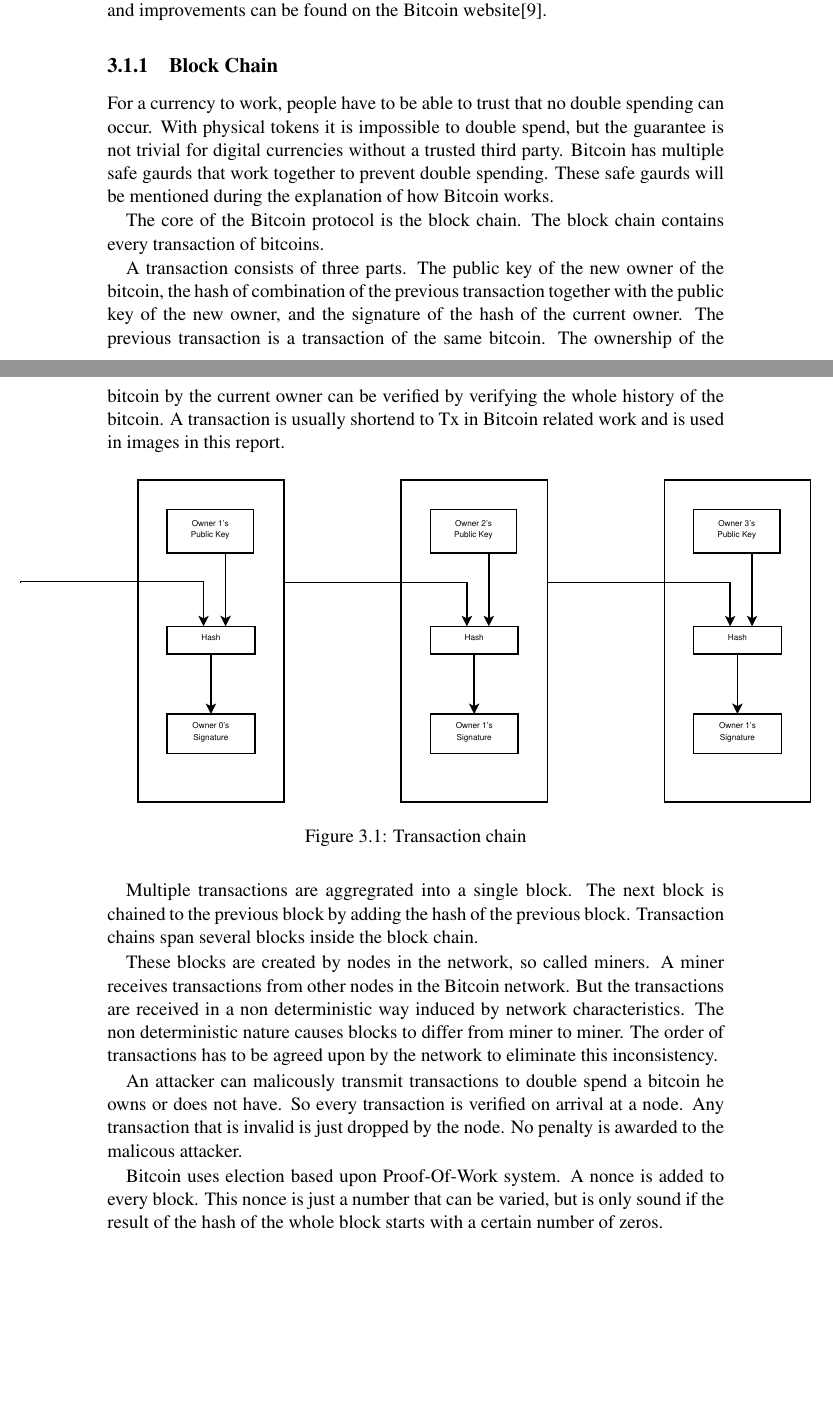
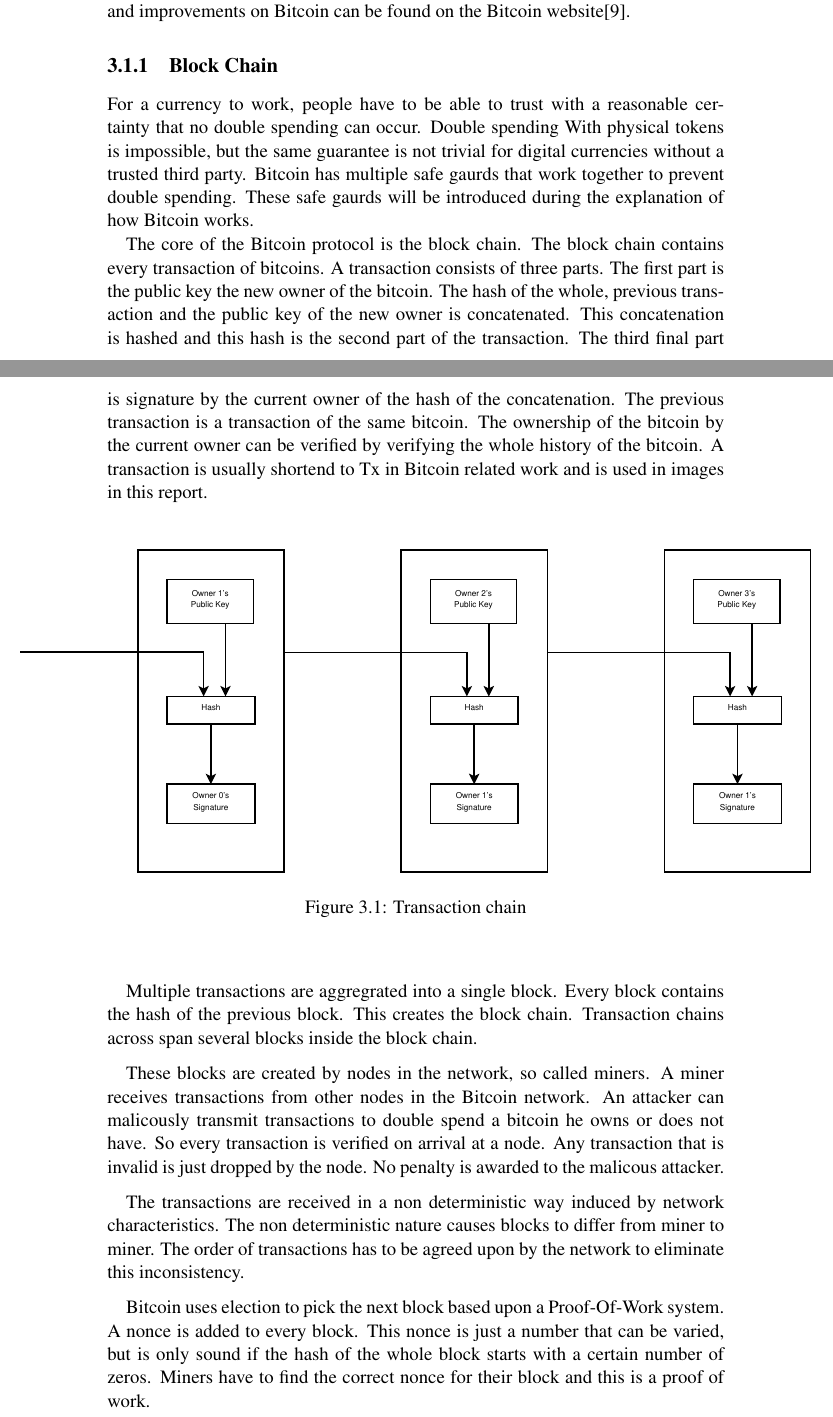
Before and after one commit to snorberhuis/MasterThesis, a LaTeX thesis (thesis.tex, which reads relatedWork/relatedWork.tex): two parts of pages 17 and 18 of 21, joined at a grey line, cut so that both start at the same text, the shorter picture padded with empty space. Compiled offline with LaTeX, dvips and Ghostscript.

Commit message:
Related Work: BitCoin: reworked sentences.

```diff
--- a/relatedWork/relatedWork.tex
+++ b/relatedWork/relatedWork.tex
@@ -16,22 +16,22 @@
 and only discusses relevant parts of the Bitcoin protocol.
 The best starting point for a full explanation of Bitcoins
 is the original paper by Nakamoto\cite{Nakamoto-bitcoin}.
-Further information and improvements can be found on the Bitcoin website\cite{Bitcoin.org-site}.
+Further information and improvements on Bitcoin can be found on the Bitcoin website\cite{Bitcoin.org-site}.
 
 \subsection{Block Chain}
-For a currency to work, people have to be able to trust that no double spending can occur.
-With physical tokens it is impossible to double spend,
-but the guarantee is not trivial for digital currencies without a trusted third party.
+For a currency to work, people have to be able to trust with a reasonable certainty that no double spending can occur.
+Double spending With physical tokens is impossible,
+but the same guarantee is not trivial for digital currencies without a trusted third party.
 Bitcoin has multiple safe gaurds that work together to prevent double spending.
-These safe gaurds will be mentioned during the explanation of how Bitcoin works.
+These safe gaurds will be introduced during the explanation of how Bitcoin works.
 
 The core of the Bitcoin protocol is the block chain.
 The block chain contains every transaction of bitcoins.
-
 A transaction consists of three parts.
-The public key of the new owner of the bitcoin,
-the hash of combination of the previous transaction together with the public key of the new owner,
-and the signature of the hash of the current owner.
+The first part is the public key the new owner of the bitcoin.
+The hash of the whole, previous transaction and the public key of the new owner is concatenated.
+This concatenation is hashed and this hash is the second part of the transaction.
+The third final part is signature by the current owner of the hash of the concatenation.
 The previous transaction is a transaction of the same bitcoin.
 The ownership of the bitcoin by the current owner can be verified
 by verifying the whole history of the bitcoin.
@@ -43,24 +43,26 @@
 \end{figure}
 
 Multiple transactions are aggregrated into a single block.
-The next block is chained to the previous block by adding the hash of the previous block.
-Transaction chains span several blocks inside the block chain.
+Every block contains the hash of the previous block.
+This creates the block chain.
+Transaction chains across span several blocks inside the block chain.
 
 These blocks are created by nodes in the network, so called miners.
 A miner receives transactions from other nodes in the Bitcoin network.
-But the transactions are received in a non deterministic way induced by network characteristics.
-The non deterministic nature causes blocks to differ from miner to miner.
-The order of transactions has to be agreed upon by the network to eliminate this inconsistency.
-
 An attacker can malicously transmit transactions to double spend a bitcoin he owns or does not have.
 So every transaction is verified on arrival at a node.
 Any transaction that is invalid is just dropped by the node.
 No penalty is awarded to the malicous attacker.
 
-Bitcoin uses election based upon Proof-Of-Work system.
+The transactions are received in a non deterministic way induced by network characteristics.
+The non deterministic nature causes blocks to differ from miner to miner.
+The order of transactions has to be agreed upon by the network to eliminate this inconsistency.
+
+Bitcoin uses election to pick the next block  based upon a Proof-Of-Work system.
 A nonce is added to every block.
 This nonce is just a number that can be varied,
-but is only sound if the result of the hash of the whole block starts with a certain number of zeros.
+but is only sound if the hash of the whole block starts with a certain number of zeros.
+Miners have to find the correct nonce for their block and this is a proof of work.
 
 \begin{figure}[H]
         \centerline{\includegraphics[scale=0.3]{problemDescription/figs/blocks.eps}}
```
Also changed, not shown: relatedWork/relatedWork.tex (42 more changed lines).
